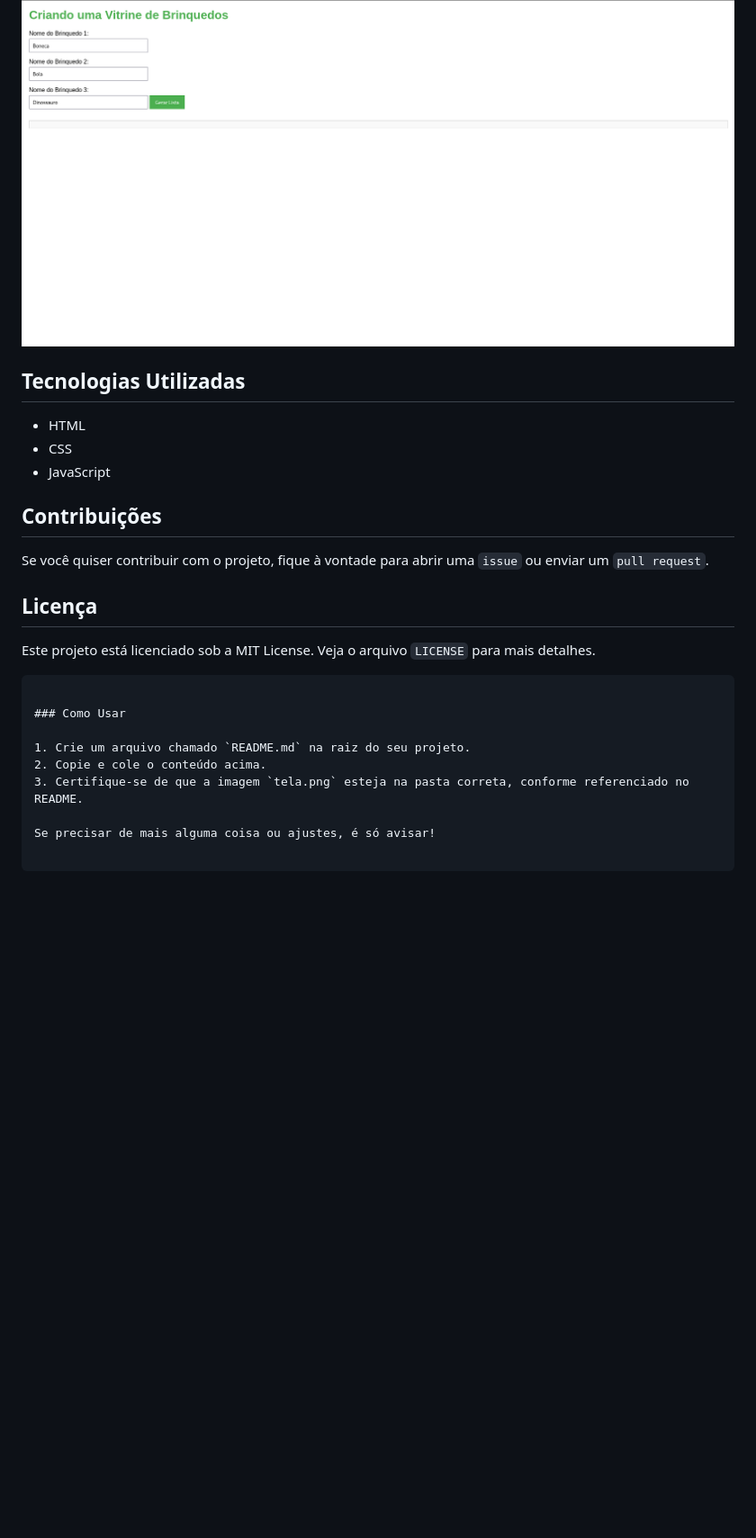
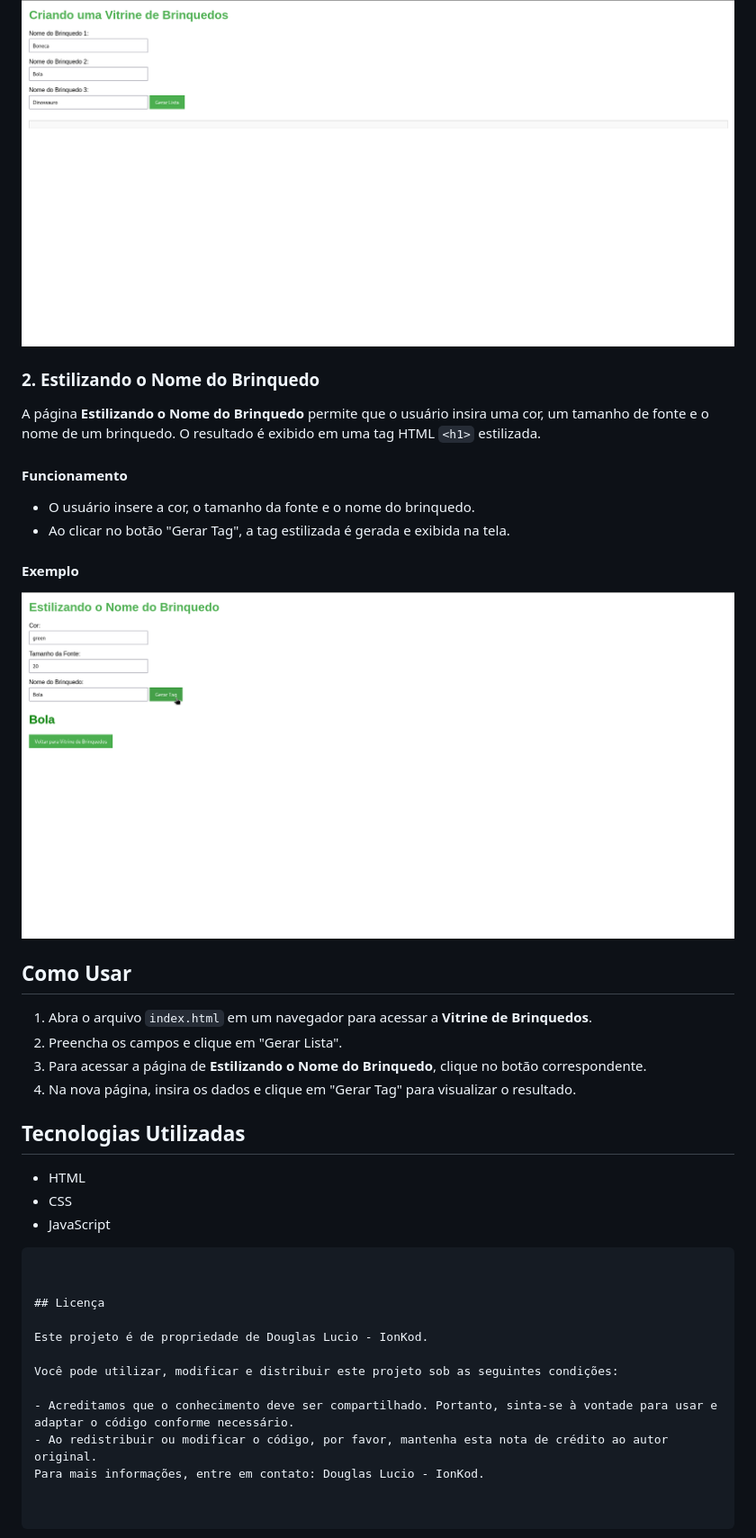
Before and after one commit to dlucioyauh/VitrineDeBrinquedos, a Markdown page: README.md, the part around the change printed below. Shown: that part at 90% size. GitHub-like rendering; pictures changed too: assets/images/estilizando.png (added); blank space fills up the shorter version.

Commit message:
Criando 2ª página Estilizando o Nome do Brinquedo

````diff
--- a/README.md
+++ b/README.md
@@ -50,25 +38,40 @@ Para executar o projeto localmente, siga os seguintes passos:
 
 ![Vitrine de Brinquedos](assets/images/tela.png)
+
+### 2. Estilizando o Nome do Brinquedo
+
+A página **Estilizando o Nome do Brinquedo** permite que o usuário insira uma cor, um tamanho de fonte e o nome de um brinquedo. O resultado é exibido em uma tag HTML `<h1>` estilizada.
+
+#### Funcionamento
+
+- O usuário insere a cor, o tamanho da fonte e o nome do brinquedo.
+- Ao clicar no botão "Gerar Tag", a tag estilizada é gerada e exibida na tela.
+
+#### Exemplo
+
+![Estilizando Nome do Brinquedo](assets/images/estilizando.png)
+
+## Como Usar
+
+1. Abra o arquivo `index.html` em um navegador para acessar a **Vitrine de Brinquedos**.
+2. Preencha os campos e clique em "Gerar Lista".
+3. Para acessar a página de **Estilizando o Nome do Brinquedo**, clique no botão correspondente.
+4. Na nova página, insira os dados e clique em "Gerar Tag" para visualizar o resultado.
 
 ## Tecnologias Utilizadas
 
 - HTML
 - CSS
 - JavaScript
+```
 
-## Contribuições
-
-Se você quiser contribuir com o projeto, fique à vontade para abrir uma `issue` ou enviar um `pull request`.
 
 ## Licença
 
-Este projeto está licenciado sob a MIT License. Veja o arquivo `LICENSE` para mais detalhes.
-```
+Este projeto é de propriedade de Douglas Lucio - IonKod.
 
-### Como Usar
+Você pode utilizar, modificar e distribuir este projeto sob as seguintes condições:
 
-1. Crie um arquivo chamado `README.md` na raiz do seu projeto.
-2. Copie e cole o conteúdo acima.
-3. Certifique-se de que a imagem `tela.png` esteja na pasta correta, conforme referenciado no README.
-
-Se precisar de mais alguma coisa ou ajustes, é só avisar!
+- Acreditamos que o conhecimento deve ser compartilhado. Portanto, sinta-se à vontade para usar e adaptar o código conforme necessário.
+- Ao redistribuir ou modificar o código, por favor, mantenha esta nota de crédito ao autor original.
+Para mais informações, entre em contato: Douglas Lucio - IonKod.
````
Also changed, not shown: other parts of README.md (+17 -29 lines), 3 other files.
